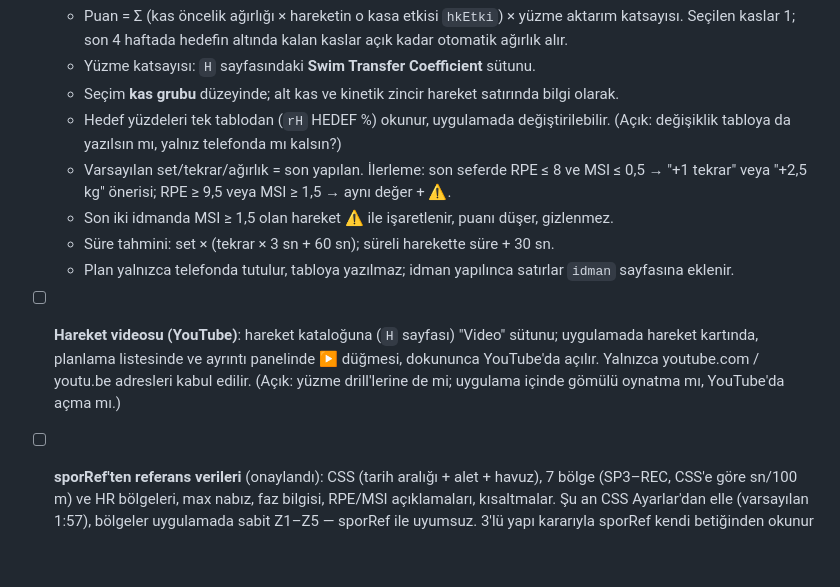
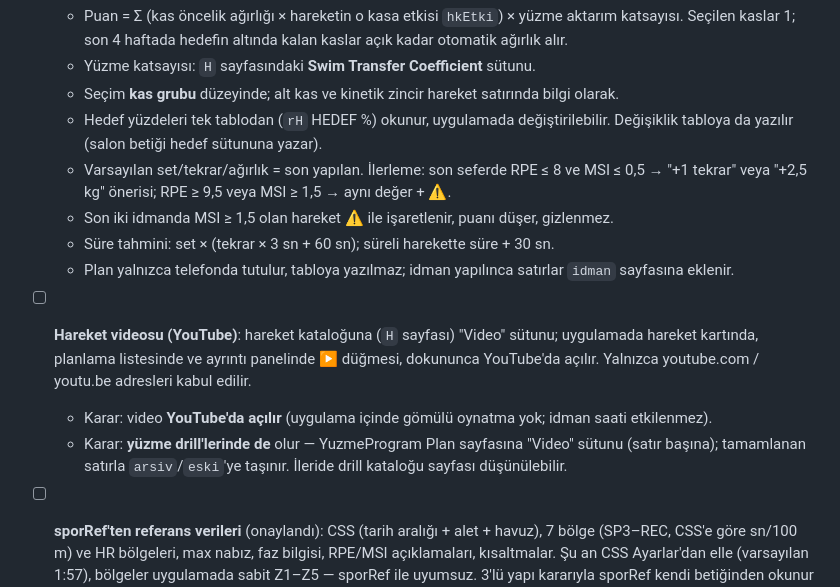
Before and after one commit to seyfettinkarakaya/Claude, a Markdown page: IS_LISTESI.md, the part around the change. GitHub-like rendering; blank space fills up the shorter version.

Commit message:
İş listesi: video YouTube'da, drill videoları, hedef tabloya yazılır
Co-Authored-By: Claude Opus 5.5 <noreply@anthropic.com>
Claude-Session: https://claude.ai/code/session_01RZy5iPaCnnfAqxewCsrLXJ

```diff
--- a/IS_LISTESI.md
+++ b/IS_LISTESI.md
@@ -46,7 +46,7 @@ Sürüm 10.5 (onaylandı; büyük sürümle birlikte):
   - Yüzme katsayısı: `H` sayfasındaki **Swim Transfer Coefficient** sütunu.
   - Seçim **kas grubu** düzeyinde; alt kas ve kinetik zincir hareket satırında bilgi olarak.
   - Hedef yüzdeleri tek tablodan (`rH` HEDEF %) okunur, uygulamada değiştirilebilir.
-    (Açık: değişiklik tabloya da yazılsın mı, yalnız telefonda mı kalsın?)
+    Değişiklik tabloya da yazılır (salon betiği hedef sütununa yazar).
   - Varsayılan set/tekrar/ağırlık = son yapılan. İlerleme: son seferde RPE ≤ 8 ve MSI ≤ 0,5 → "+1 tekrar"
     veya "+2,5 kg" önerisi; RPE ≥ 9,5 veya MSI ≥ 1,5 → aynı değer + ⚠.
   - Son iki idmanda MSI ≥ 1,5 olan hareket ⚠ ile işaretlenir, puanı düşer, gizlenmez.
@@ -54,8 +54,10 @@ Sürüm 10.5 (onaylandı; büyük sürümle birlikte):
   - Plan yalnızca telefonda tutulur, tabloya yazılmaz; idman yapılınca satırlar `idman` sayfasına eklenir.
 - [ ] **Hareket videosu (YouTube)**: hareket kataloğuna (`H` sayfası) "Video" sütunu; uygulamada hareket
   kartında, planlama listesinde ve ayrıntı panelinde ▶ düğmesi, dokununca YouTube'da açılır.
-  Yalnızca youtube.com / youtu.be adresleri kabul edilir. (Açık: yüzme drill'lerine de mi; uygulama içinde
-  gömülü oynatma mı, YouTube'da açma mı.)
+  Yalnızca youtube.com / youtu.be adresleri kabul edilir.
+  - Karar: video **YouTube'da açılır** (uygulama içinde gömülü oynatma yok; idman saati etkilenmez).
+  - Karar: **yüzme drill'lerinde de** olur — YuzmeProgram Plan sayfasına "Video" sütunu (satır başına);
+    tamamlanan satırla `arsiv`/`eski`'ye taşınır. İleride drill kataloğu sayfası düşünülebilir.
 - [ ] **sporRef'ten referans verileri** (onaylandı): CSS (tarih aralığı + alet + havuz), 7 bölge
   (SP3–REC, CSS'e göre sn/100 m) ve HR bölgeleri, max nabız, faz bilgisi, RPE/MSI açıklamaları, kısaltmalar.
   Şu an CSS Ayarlar'dan elle (varsayılan 1:57), bölgeler uygulamada sabit Z1–Z5 — sporRef ile uyumsuz.
```
